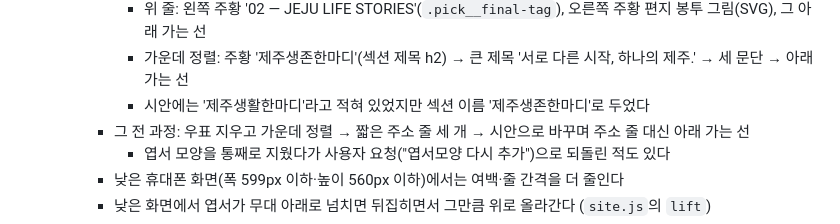
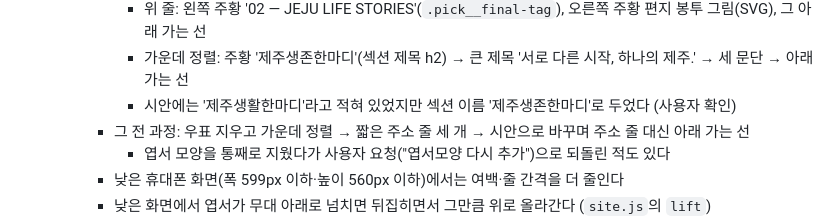
Before and after one commit to tnwls6490-a11y/ijejumin-webzine, a Markdown page: CLAUDE.md, the part around the change. Drawn GitHub-style.

Commit message:
안내서: 마지막 엽서 작은 제목은 '제주생존한마디'로 확정
Co-Authored-By: Claude Opus 5.5 <noreply@anthropic.com>

```diff
--- a/CLAUDE.md
+++ b/CLAUDE.md
@@ -128,7 +128,7 @@ ijejumin-webzine/
      - 뒷면은 사용자가 준 시안대로다 (2026-10-22). 흰 엽서 판(테두리·그림자) 안에:
        - 위 줄: 왼쪽 주황 '02 — JEJU LIFE STORIES'(`.pick__final-tag`), 오른쪽 주황 편지 봉투 그림(SVG), 그 아래 가는 선
        - 가운데 정렬: 주황 '제주생존한마디'(섹션 제목 h2) → 큰 제목 '서로 다른 시작, 하나의 제주.' → 세 문단 → 아래 가는 선
-       - 시안에는 '제주생활한마디'라고 적혀 있었지만 섹션 이름 '제주생존한마디'로 두었다
+       - 시안에는 '제주생활한마디'라고 적혀 있었지만 섹션 이름 '제주생존한마디'로 두었다 (사용자 확인)
      - 그 전 과정: 우표 지우고 가운데 정렬 → 짧은 주소 줄 세 개 → 시안으로 바꾸며 주소 줄 대신 아래 가는 선
        - 엽서 모양을 통째로 지웠다가 사용자 요청("엽서모양 다시 추가")으로 되돌린 적도 있다
      - 낮은 휴대폰 화면(폭 599px 이하·높이 560px 이하)에서는 여백·줄 간격을 더 줄인다
```
